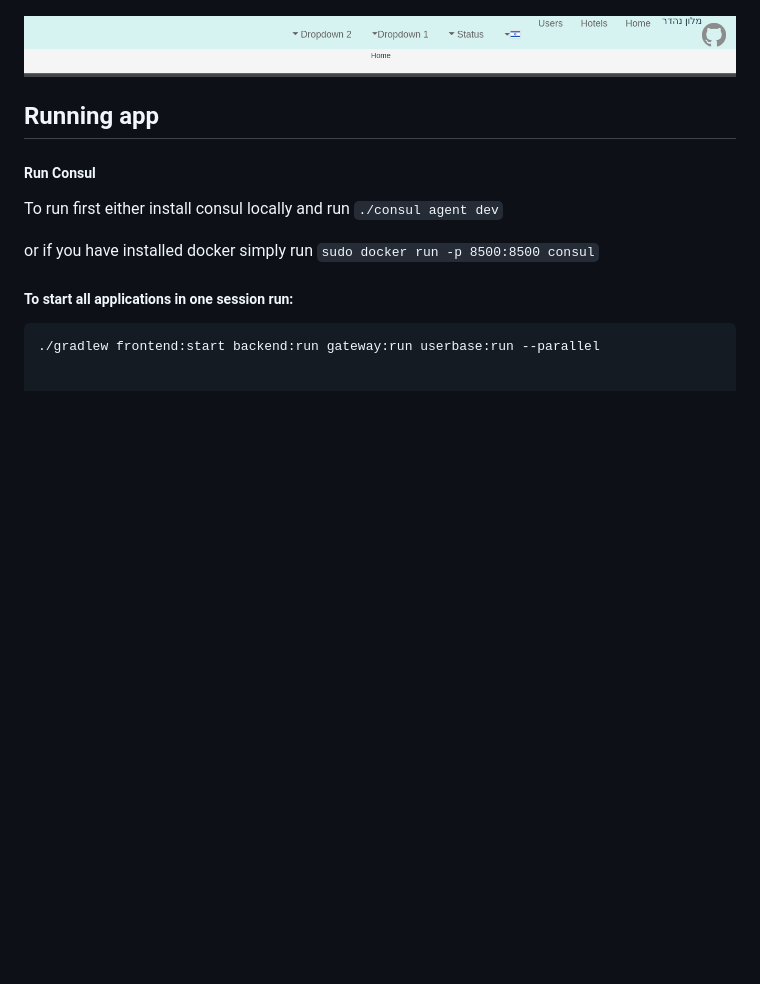
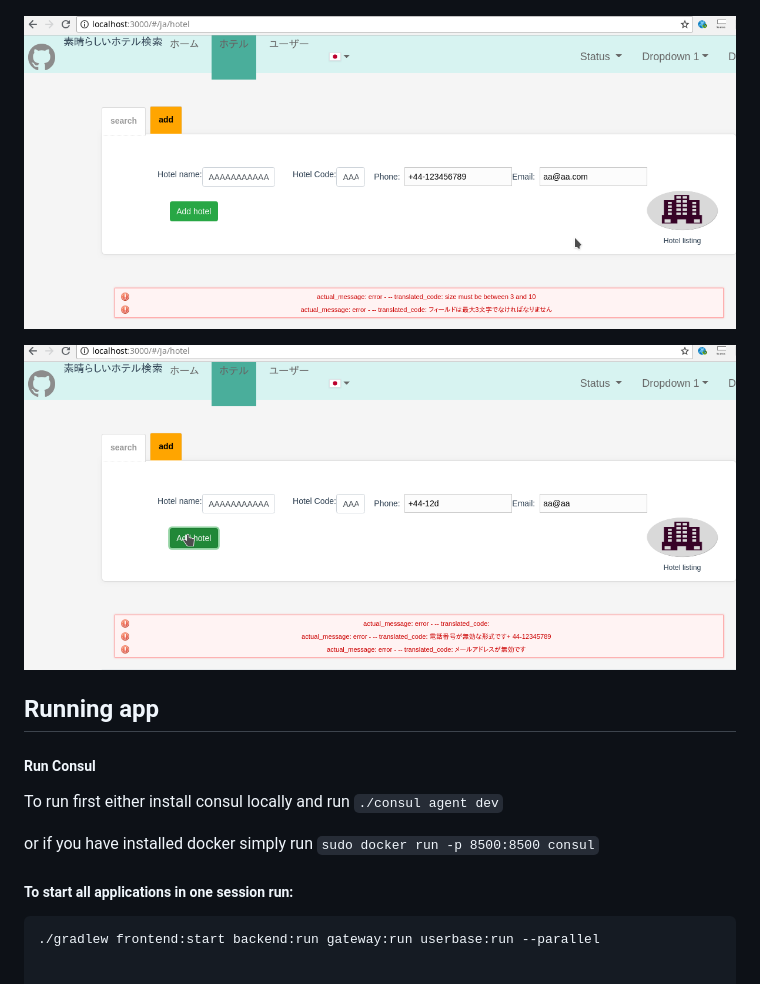
Before and after one commit to vahidhedayati/micronaut-vuejs-crud, a Markdown page: README.md, the part around the change. Rendered like a GitHub page; pictures changed too: docs/translations-backend-codes-translated.png (added), docs/translations-frontend-error-codes-translated.png (added); blank space fills up the shorter version.

Commit message:
further work around localisation - translation of menu options - translation of backend / frontend error codes -

```diff
--- a/README.md
+++ b/README.md
@@ -24,8 +24,9 @@ User at front end then sees the list as well as which user that did the update.
 ![backend validation](https://raw.githubusercontent.com/vahidhedayati/micronaut-vuejs-crud/master/docs/backend-validation.png)
 
 
-![Hotel name translated using static/translations/he.json](https://raw.githubusercontent.com/vahidhedayati/micronaut-vuejs-crud/master/docs/hotel-name-hebrew-translated-using-i18next-rtl-text.png)
+![Hotel name translated using static/translations/he.json](https://raw.githubusercontent.com/vahidhedayati/micronaut-vuejs-crud/master/docs/translations-backend-codes-translated.png)
 
+![Hotel name translated using static/translations/he.json](https://raw.githubusercontent.com/vahidhedayati/micronaut-vuejs-crud/master/docs/translations-frontend-error-codes-translated.png)
 
 
 
```
Also changed, not shown: 10 other files.
